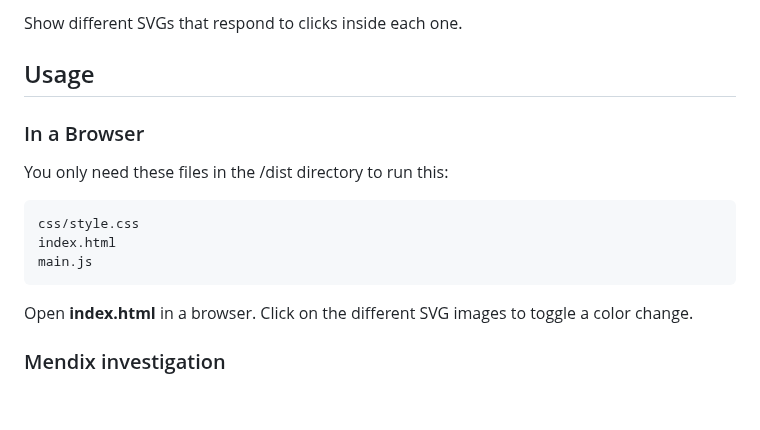
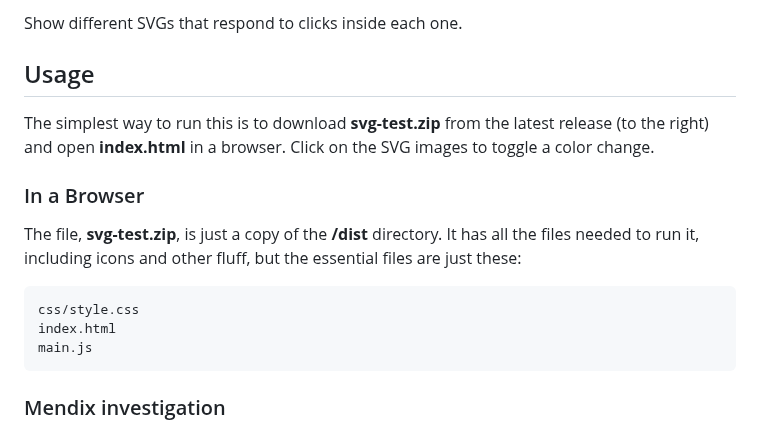
Before and after one commit to laurenra/svg-test, a Markdown page: README.md, the part around the change. GitHub-like rendering; blank space fills up the shorter version.

````diff
--- a/README.md
+++ b/README.md
@@ -4,16 +4,20 @@ Show different SVGs that respond to clicks inside each one.
 
 ## Usage
 
+The simplest way to run this is to download **svg-test.zip** from the latest
+release (to the right) and open **index.html** in a browser. Click on the SVG
+images to toggle a color change.
+
 ### In a Browser
-You only need these files in the /dist directory to run this:
+The file, **svg-test.zip**, is just a copy of the **/dist** directory. It has
+all the files needed to run it, including icons and other fluff, but the
+essential files are just these:
 
 ```shell
 css/style.css
 index.html
 main.js
 ```
-Open **index.html** in a browser. Click on the different SVG images to toggle
-a color change.
 
 ### Mendix investigation
 
````
